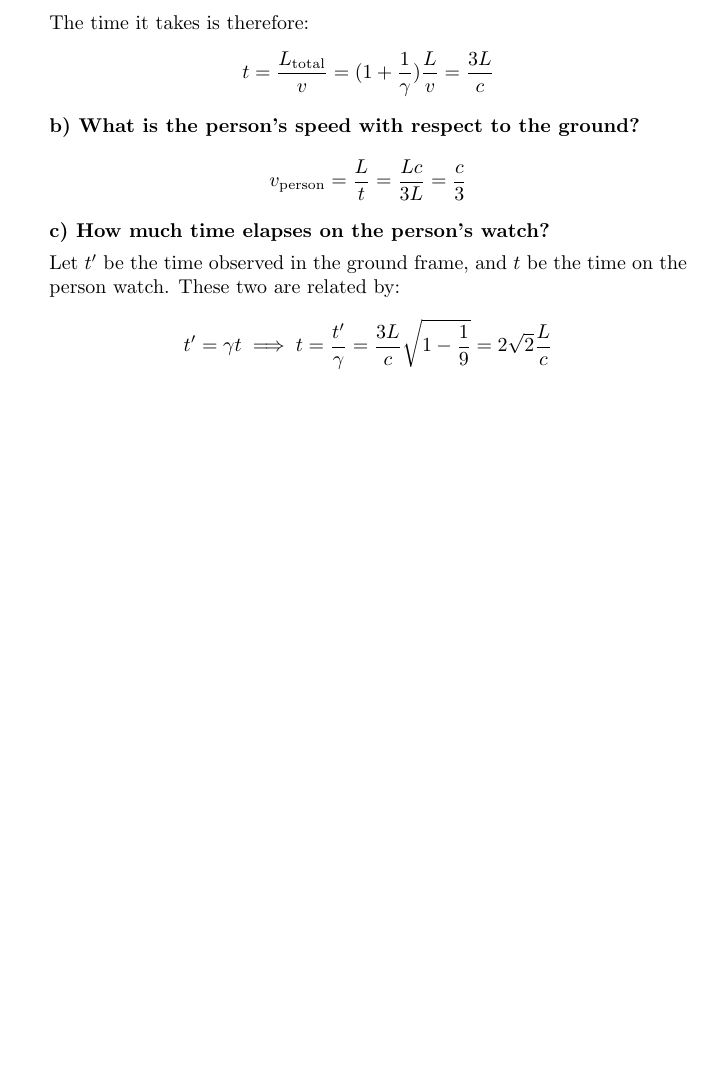
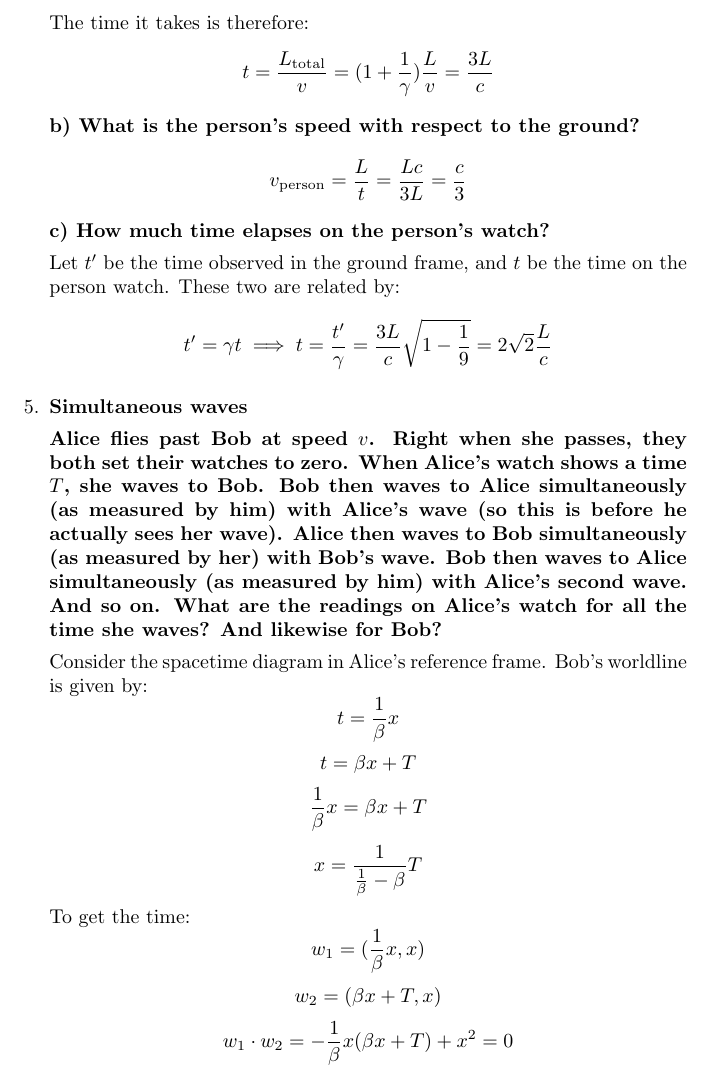
Before and after one commit to anthonysteel/physics, a LaTeX document (morin_cm/morin_cm.tex): part of page 21 of 21, cut so that both start at the same text, the shorter picture padded with empty space. Compiled offline with pdfLaTeX.

Commit message:
Start Simultaneous waves problem in Morin

```diff
--- a/morin_cm/morin_cm.tex
+++ b/morin_cm/morin_cm.tex
@@ -480,5 +480,40 @@ Substituting into:
     \[
       t' = \gamma t \implies t = \frac{t'}{\gamma} = \frac{3L}{c}\sqrt{1-\frac{1}{9}} = 2\sqrt{2}\frac{L}{c}
     \]
+  \item \textbf{Simultaneous waves}
+
+  \textbf{Alice flies past Bob at speed $v$. Right when she passes, they both
+    set their watches to zero. When Alice's watch shows a time $T$, she waves
+    to Bob. Bob then waves to Alice simultaneously (as measured by him) with Alice's
+    wave (so this is before he actually sees her wave). Alice then
+    waves to Bob simultaneously (as measured by her) with Bob's wave. Bob
+    then waves to Alice simultaneously (as measured by him) with Alice's second
+    wave. And so on. What are the readings on Alice's watch for all the time she
+    waves? And likewise for Bob?}
+
+    Consider the spacetime diagram in Alice's reference frame.
+    Bob's worldline is given by:
+    \[
+      t = \frac{1}{\beta}x
+    \]
+    \[
+      t = \beta x + T
+    \]
+    \[
+      \frac{1}{\beta} x = \beta x + T
+    \]
+    \[
+      x = \frac{1}{\frac{1}{\beta}-\beta} T
+    \]
+    To get the time:
+    \[
+      w_1 = (\frac{1}{\beta}x, x)
+    \]
+    \[
+      w_2 = (\beta x+T, x)
+    \]
+    \[
+      w_1 \cdot w_2 = -\frac{1}{\beta}x(\beta x + T) + x^2 = 0
+    \]
 \end{enumerate}
 \end{document}
```
Also changed, not shown: morin_cm/morin_cm.pdf.
